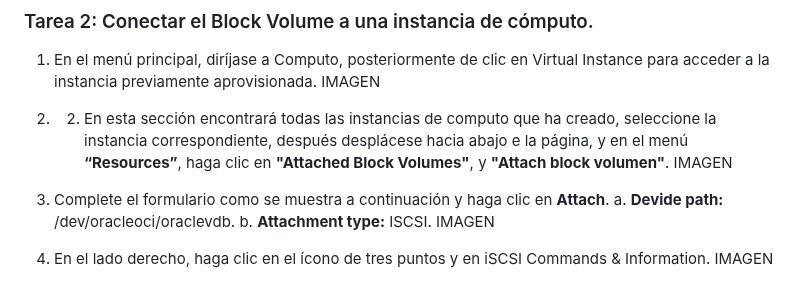
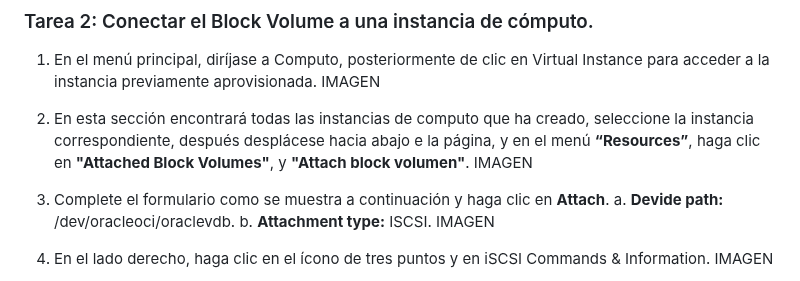
Before and after one commit to kapvar9/oci-FastTrack-infraestructura, a Markdown page: Lab4-BlockVolume/Readme.md, the part around one of its changes. GitHub-like rendering.

```diff
--- a/Lab4-BlockVolume/Readme.md
+++ b/Lab4-BlockVolume/Readme.md
@@ -30,7 +30,7 @@ IMAGEN
 ### Tarea 2: Conectar el Block Volume a una instancia de cómputo.
 1.	En el menú principal, diríjase a Computo, posteriormente de clic en Virtual Instance para acceder a la instancia previamente aprovisionada.
 IMAGEN
-2.	2.	En esta sección encontrará todas las instancias de computo que ha creado, seleccione la instancia correspondiente, después desplácese hacia abajo e la página, y en el menú **“Resources”**, haga clic en **"Attached Block Volumes"**, y **"Attach block volumen"**.
+2.	En esta sección encontrará todas las instancias de computo que ha creado, seleccione la instancia correspondiente, después desplácese hacia abajo e la página, y en el menú **“Resources”**, haga clic en **"Attached Block Volumes"**, y **"Attach block volumen"**.
 IMAGEN
 3.	Complete el formulario como se muestra a continuación y haga clic en **Attach**.
 a.	**Devide path:** /dev/oracleoci/oraclevdb.
```
Also changed, not shown: other parts of Lab4-BlockVolume/Readme.md (+1 -1 lines).
